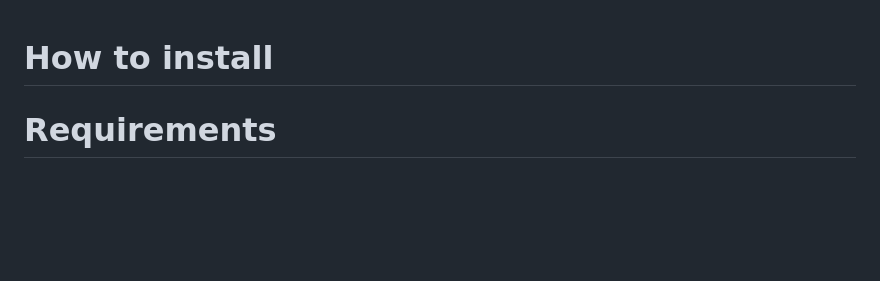
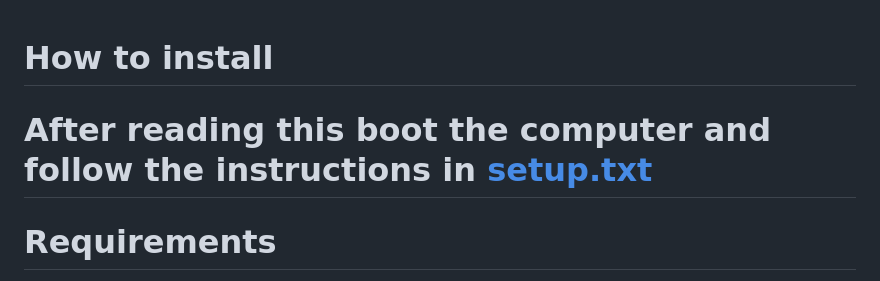
Before and after one commit to shadownite133/BunOS, a Markdown page: INSTALLATION.md, the part around the change. Drawn GitHub-style; blank space fills up the shorter version.

```diff
--- a/INSTALLATION.md
+++ b/INSTALLATION.md
@@ -1,4 +1,5 @@
 # How to install
+# After reading this boot the computer and follow the instructions in [setup.txt](setup.txt)
 # Requirements
 * 7-Zip (Both)
 * Rufus (Bare Metal ONLY)
```
